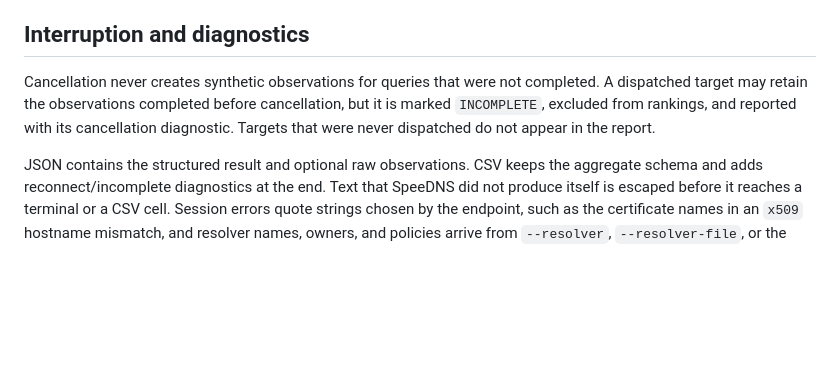
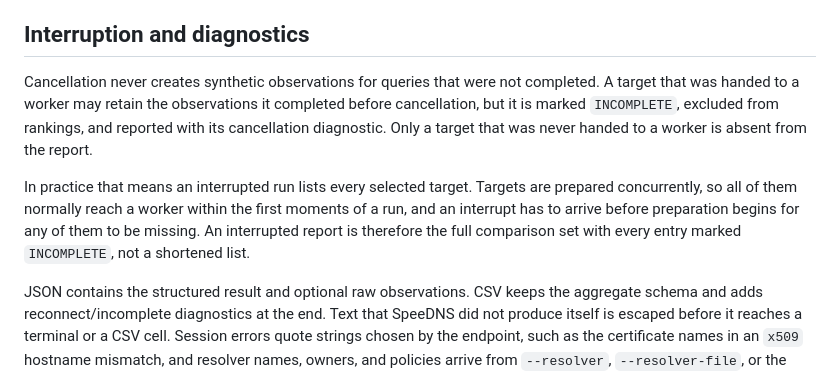
Before and after one commit to crypt0rr/SpeeDNS, a Markdown page: METHODOLOGY.md, the part around the change. GitHub-like rendering; blank space fills up the shorter version.

Commit message:
Describe how an interrupted run actually reports targets (#151)
METHODOLOGY.md's interruption paragraph predates both the fair scheduler and
concurrent preparation. It says targets that were never dispatched do not
appear, which is still true, but "dispatched" now describes a granularity that
no longer matches how work is handed out: since preparation became concurrent
every selected target reaches a worker within the first moments of a run.

Measured on main with --sample 60 over ten targets, interrupting after one
second and after four seconds both produced ten targets in the report, all
marked incomplete, none with zero observations. A reader of the old wording
would reasonably expect a shortened list after an early interrupt and will not
get one.

Say what the shipped scheduler does instead. No behaviour change.

Closes #147

Claude-Session: https://claude.ai/code/session_01PjnS5dmFQmjmv8BSkWfuDC

```diff
--- a/METHODOLOGY.md
+++ b/METHODOLOGY.md
@@ -202,10 +202,17 @@ retains its aggregate one-row-per-target schema.
 ## Interruption and diagnostics
 
 Cancellation never creates synthetic observations for queries that were not
-completed. A dispatched target may retain the observations completed before
-cancellation, but it is marked `INCOMPLETE`, excluded from rankings, and
-reported with its cancellation diagnostic. Targets that were never dispatched
-do not appear in the report.
+completed. A target that was handed to a worker may retain the observations it
+completed before cancellation, but it is marked `INCOMPLETE`, excluded from
+rankings, and reported with its cancellation diagnostic. Only a target that was
+never handed to a worker is absent from the report.
+
+In practice that means an interrupted run lists every selected target. Targets
+are prepared concurrently, so all of them normally reach a worker within the
+first moments of a run, and an interrupt has to arrive before preparation
+begins for any of them to be missing. An interrupted report is therefore the
+full comparison set with every entry marked `INCOMPLETE`, not a shortened
+list.
 
 JSON contains the structured result and optional raw observations. CSV keeps
 the aggregate schema and adds reconnect/incomplete diagnostics at the end.
```
